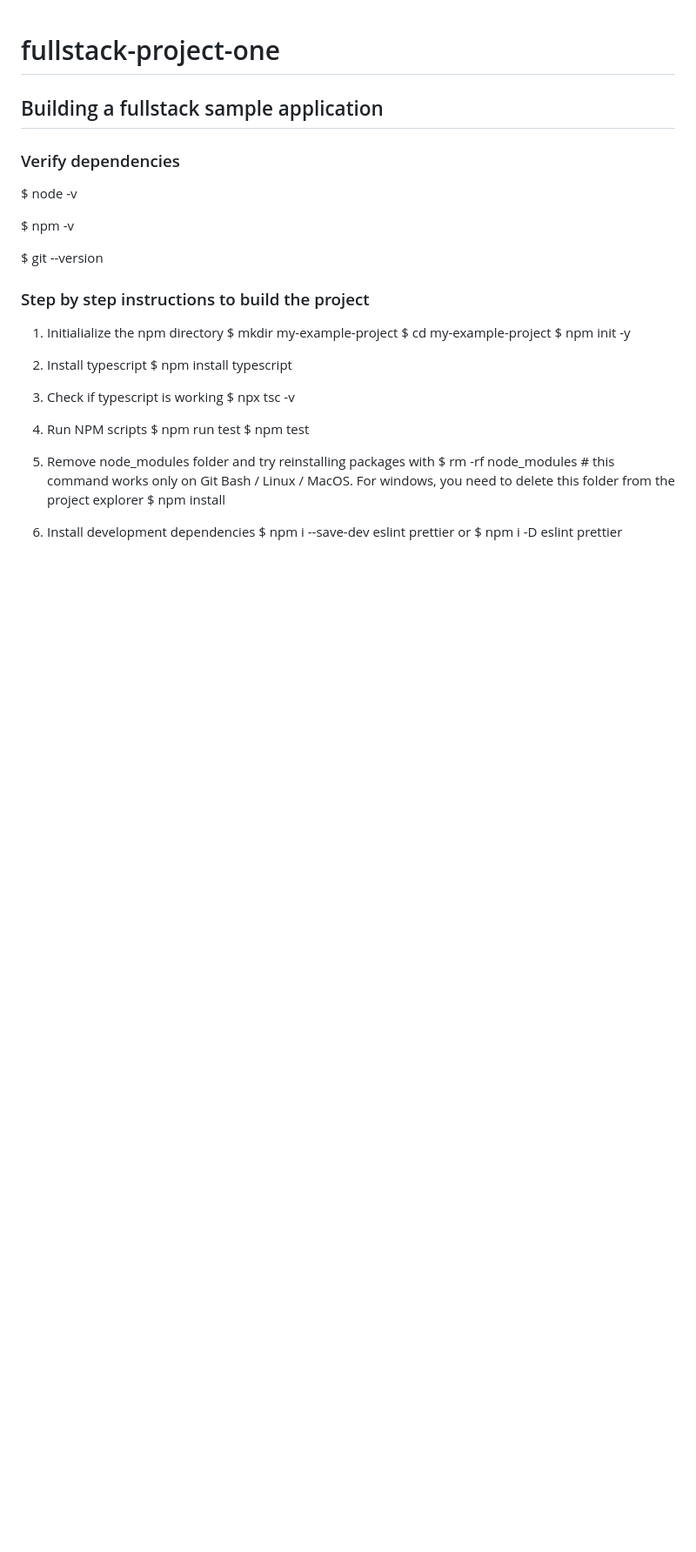
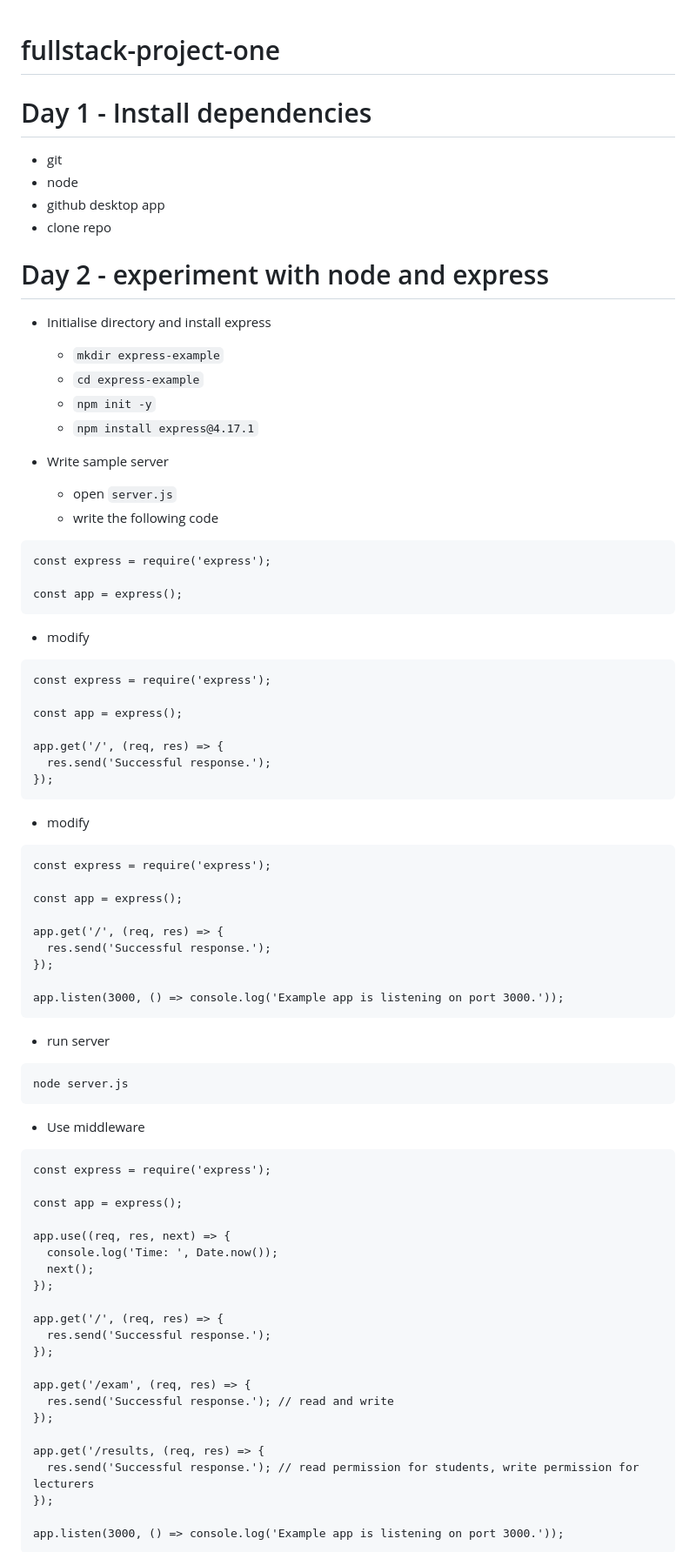
Before and after one commit to Faizal474/fullstack-project-one, a Markdown page: README.md, the part around one of its changes. Shown at 87% size. Rendered like a GitHub page; blank space fills up the shorter version.

Commit message:
refined instructions day wise

````diff
--- a/README.md
+++ b/README.md
@@ -1,35 +1,81 @@
 # fullstack-project-one
 
-## Building a fullstack sample application
+# Day 1 - Install dependencies
 
-### Verify dependencies
+- git
+- node
+- github desktop app
+- clone repo
 
-$ node -v
+# Day 2 - experiment with node and express
 
-$ npm -v
+- Initialise directory and install express
+  - `mkdir express-example`
+  - `cd express-example`
+  - `npm init -y`
+  - `npm install express@4.17.1`
 
-$ git --version
+- Write sample server
+  - open `server.js`
+  - write the following code
+```
+const express = require('express');
 
-### Step by step instructions to build the project
+const app = express();
+```
 
-1. Initialialize the npm directory
-    $ mkdir my-example-project
-    $ cd my-example-project
-    $ npm init -y
+- modify
+```
+const express = require('express');
 
-2. Install typescript
-    $ npm install typescript
+const app = express();
 
-3. Check if typescript is working
-    $ npx tsc -v
+app.get('/', (req, res) => {
+  res.send('Successful response.');
+});
+```
 
-4. Run NPM scripts
-    $ npm run test
-    $ npm test
+- modify
+```
+const express = require('express');
 
-5. Remove node_modules folder and try reinstalling packages with
-    $ rm -rf node_modules # this command works only on Git Bash / Linux / MacOS. For windows, you need to delete this folder from the project explorer
-    $ npm install
+const app = express();
 
-6. Install development dependencies
-    $ npm i --save-dev eslint prettier
+app.get('/', (req, res) => {
+  res.send('Successful response.');
+});
+
+app.listen(3000, () => console.log('Example app is listening on port 3000.'));
+```
+
+- run server
+```
+node server.js
+```
+
+- Use middleware
+```
+const express = require('express');
+
+const app = express();
+
+app.use((req, res, next) => {
+  console.log('Time: ', Date.now());
+  next();
+});
+
+app.get('/', (req, res) => {
+  res.send('Successful response.');
+});
+
+app.get('/exam', (req, res) => {
+  res.send('Successful response.'); // read and write
+});
+
+app.get('/results, (req, res) => {
+  res.send('Successful response.'); // read permission for students, write permission for lecturers
+});
+
+app.listen(3000, () => console.log('Example app is listening on port 3000.'));
+```
+
````
Also changed, not shown: other parts of README.md (+172 -55 lines).
